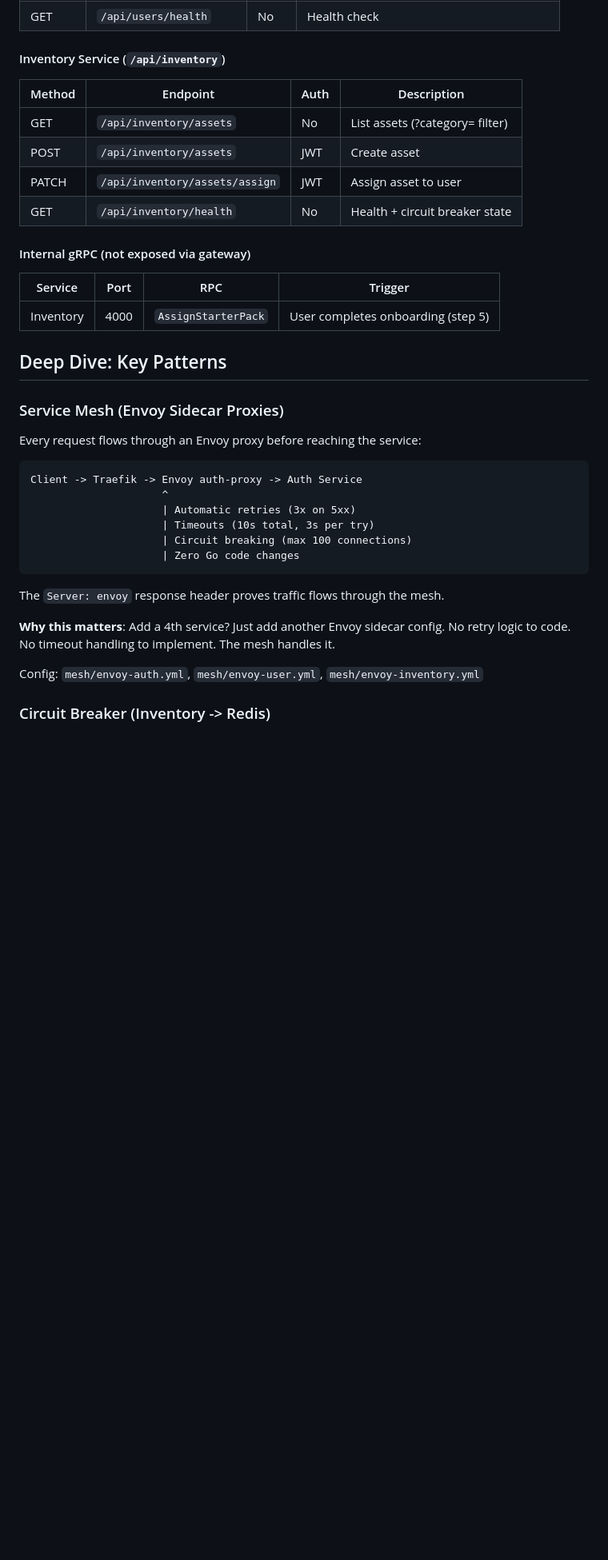
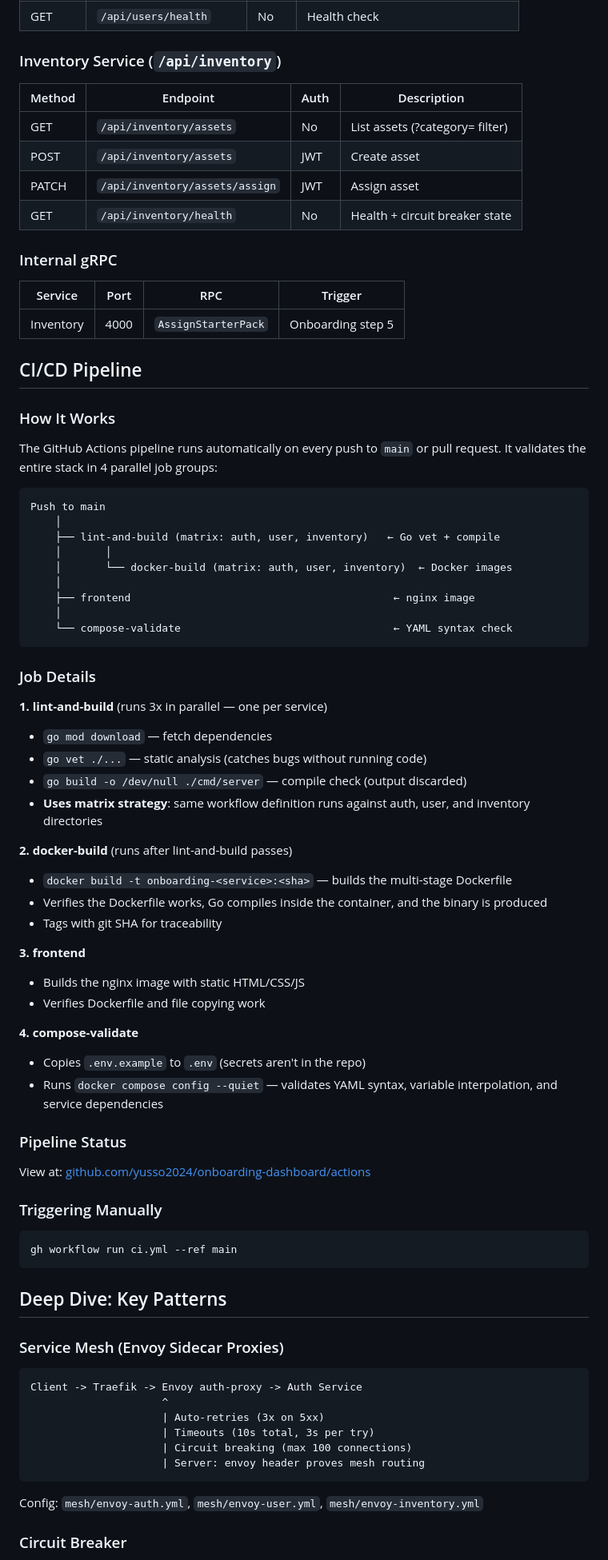
Before and after one commit to yusso2024/onboarding-dashboard, a Markdown page: README.md, the part around one of its changes. Shown at 80% size. Drawn GitHub-style; blank space fills up the shorter version.

````diff
--- a/README.md
+++ b/README.md
@@ -138,38 +152,79 @@ When onboarding reaches step 5, the User Service calls the Inventory Service via
 | GET | `/api/users/health` | No | Health check |
 
-#### Inventory Service (`/api/inventory`)
+### Inventory Service (`/api/inventory`)
 | Method | Endpoint | Auth | Description |
 |--------|----------|------|-------------|
 | GET | `/api/inventory/assets` | No | List assets (?category= filter) |
 | POST | `/api/inventory/assets` | JWT | Create asset |
-| PATCH | `/api/inventory/assets/assign` | JWT | Assign asset to user |
+| PATCH | `/api/inventory/assets/assign` | JWT | Assign asset |
 | GET | `/api/inventory/health` | No | Health + circuit breaker state |
 
-#### Internal gRPC (not exposed via gateway)
+### Internal gRPC
 | Service | Port | RPC | Trigger |
 |---------|------|-----|---------|
-| Inventory | 4000 | `AssignStarterPack` | User completes onboarding (step 5) |
+| Inventory | 4000 | `AssignStarterPack` | Onboarding step 5 |
+
+## CI/CD Pipeline
+
+### How It Works
+
+The GitHub Actions pipeline runs automatically on every push to `main` or pull request. It validates the entire stack in 4 parallel job groups:
+
+```
+Push to main
+    │
+    ├── lint-and-build (matrix: auth, user, inventory)   ← Go vet + compile
+    │       │
+    │       └── docker-build (matrix: auth, user, inventory)  ← Docker images
+    │
+    ├── frontend                                          ← nginx image
+    │
+    └── compose-validate                                  ← YAML syntax check
+```
+
+### Job Details
+
+**1. lint-and-build** (runs 3x in parallel — one per service)
+- `go mod download` — fetch dependencies
+- `go vet ./...` — static analysis (catches bugs without running code)
+- `go build -o /dev/null ./cmd/server` — compile check (output discarded)
+- **Uses matrix strategy**: same workflow definition runs against auth, user, and inventory directories
+
+**2. docker-build** (runs after lint-and-build passes)
+- `docker build -t onboarding-<service>:<sha>` — builds the multi-stage Dockerfile
+- Verifies the Dockerfile works, Go compiles inside the container, and the binary is produced
+- Tags with git SHA for traceability
+
+**3. frontend**
+- Builds the nginx image with static HTML/CSS/JS
+- Verifies Dockerfile and file copying work
+
+**4. compose-validate**
+- Copies `.env.example` to `.env` (secrets aren't in the repo)
+- Runs `docker compose config --quiet` — validates YAML syntax, variable interpolation, and service dependencies
+
+### Pipeline Status
+View at: [github.com/yusso2024/onboarding-dashboard/actions](https://github.com/yusso2024/onboarding-dashboard/actions)
+
+### Triggering Manually
+```bash
+gh workflow run ci.yml --ref main
+```
 
 ## Deep Dive: Key Patterns
 
 ### Service Mesh (Envoy Sidecar Proxies)
 
-Every request flows through an Envoy proxy before reaching the service:
-
 ```
 Client -> Traefik -> Envoy auth-proxy -> Auth Service
                      ^
-                     | Automatic retries (3x on 5xx)
+                     | Auto-retries (3x on 5xx)
                      | Timeouts (10s total, 3s per try)
                      | Circuit breaking (max 100 connections)
-                     | Zero Go code changes
+                     | Server: envoy header proves mesh routing
 ```
-
-The `Server: envoy` response header proves traffic flows through the mesh.
-
-**Why this matters**: Add a 4th service? Just add another Envoy sidecar config. No retry logic to code. No timeout handling to implement. The mesh handles it.
 
 Config: `mesh/envoy-auth.yml`, `mesh/envoy-user.yml`, `mesh/envoy-inventory.yml`
 
-### Circuit Breaker (Inventory -> Redis)
+### Circuit Breaker
 
````
Also changed, not shown: other parts of README.md (+130 -198 lines), docs/course-syllabus.md (added, +339 -0 lines).
